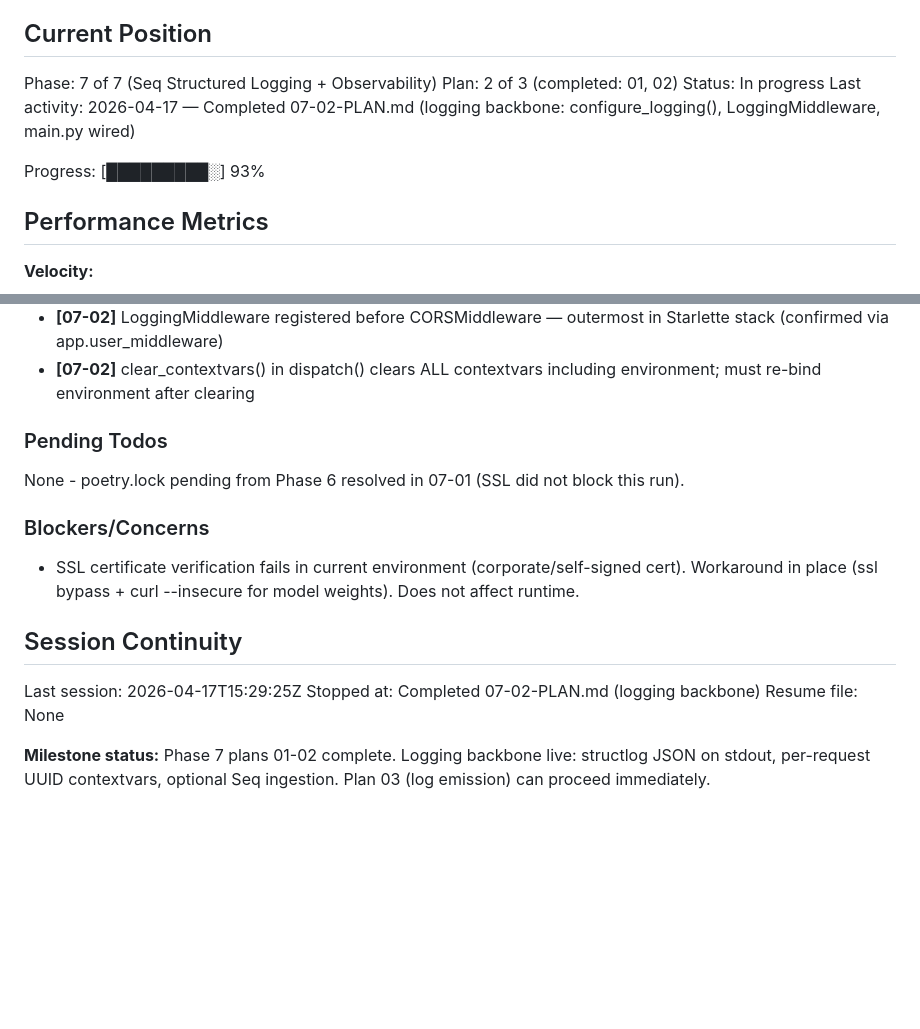
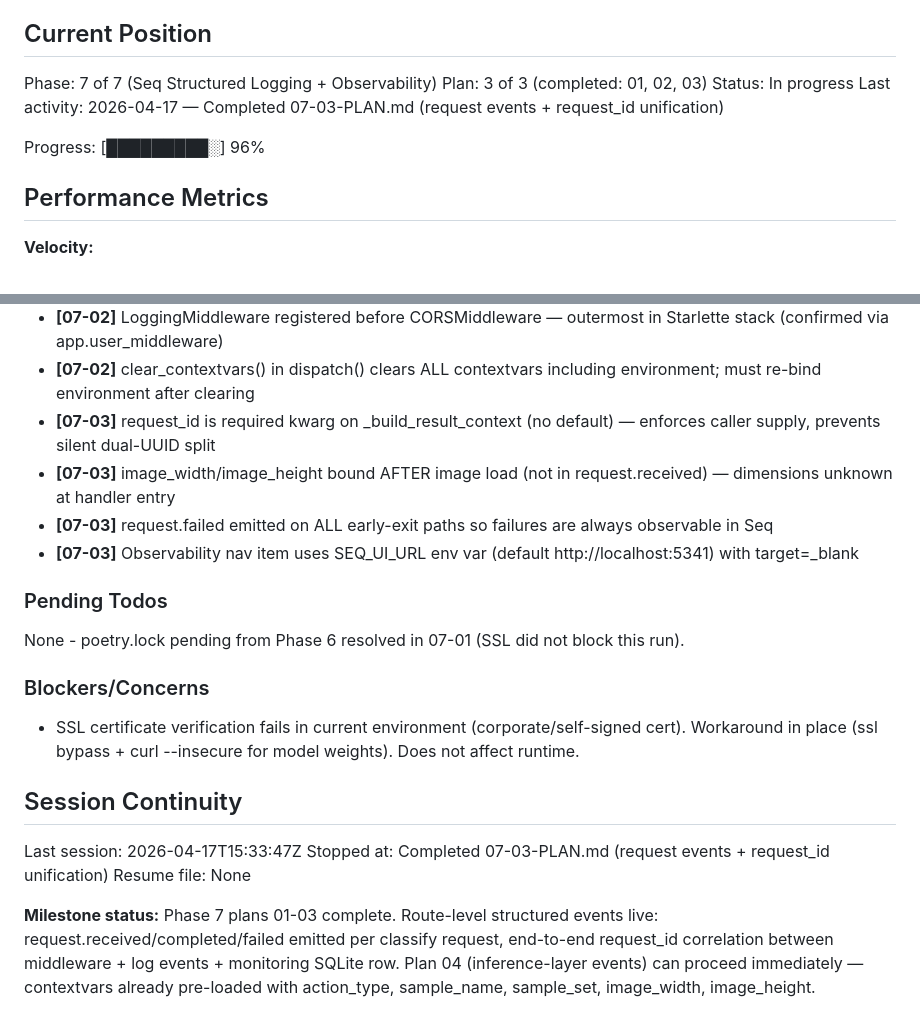
Before and after one commit to sagerstack/deep-learning-doc-classification, a Markdown page: .planning/STATE.md, 2 parts joined by grey strips. GitHub-like rendering; blank space fills up the shorter version.

Commit message:
docs(07-03): complete request-events + request_id unification plan
Tasks completed: 2/2
- Task 1: Repoint Observability nav item at SEQ_UI_URL
- Task 2: Add structured events and unify request_id

SUMMARY: .planning/phases/07-seq-structured-logging-observability/07-03-SUMMARY.md

```diff
--- a/.planning/STATE.md
+++ b/.planning/STATE.md
@@ -10,11 +10,11 @@ See: .planning/PROJECT.md (updated 2026-03-25)
 ## Current Position
 
 Phase: 7 of 7 (Seq Structured Logging + Observability)
-Plan: 2 of 3 (completed: 01, 02)
+Plan: 3 of 3 (completed: 01, 02, 03)
 Status: In progress
-Last activity: 2026-04-17 — Completed 07-02-PLAN.md (logging backbone: configure_logging(), LoggingMiddleware, main.py wired)
+Last activity: 2026-04-17 — Completed 07-03-PLAN.md (request events + request_id unification)
 
-Progress: [█████████░] 93%
+Progress: [█████████░] 96%
 
 ## Performance Metrics
 
@@ -93,6 +93,10 @@ Recent decisions affecting current work:
 - **[07-02]** Processor chain: merge_contextvars → add_log_level → add_logger_name → TimeStamper(iso/utc) → StackInfoRenderer → UnicodeDecoder; terminal: remove_processors_meta + JSONRenderer
 - **[07-02]** LoggingMiddleware registered before CORSMiddleware — outermost in Starlette stack (confirmed via app.user_middleware)
 - **[07-02]** clear_contextvars() in dispatch() clears ALL contextvars including environment; must re-bind environment after clearing
+- **[07-03]** request_id is required kwarg on _build_result_context (no default) — enforces caller supply, prevents silent dual-UUID split
+- **[07-03]** image_width/image_height bound AFTER image load (not in request.received) — dimensions unknown at handler entry
+- **[07-03]** request.failed emitted on ALL early-exit paths so failures are always observable in Seq
+- **[07-03]** Observability nav item uses SEQ_UI_URL env var (default http://localhost:5341) with target=_blank
 
 ### Pending Todos
 
@@ -104,8 +108,8 @@ None - poetry.lock pending from Phase 6 resolved in 07-01 (SSL did not block thi
 
 ## Session Continuity
 
-Last session: 2026-04-17T15:29:25Z
-Stopped at: Completed 07-02-PLAN.md (logging backbone)
+Last session: 2026-04-17T15:33:47Z
+Stopped at: Completed 07-03-PLAN.md (request events + request_id unification)
 Resume file: None
 
-**Milestone status:** Phase 7 plans 01-02 complete. Logging backbone live: structlog JSON on stdout, per-request UUID contextvars, optional Seq ingestion. Plan 03 (log emission) can proceed immediately.
+**Milestone status:** Phase 7 plans 01-03 complete. Route-level structured events live: request.received/completed/failed emitted per classify request, end-to-end request_id correlation between middleware + log events + monitoring SQLite row. Plan 04 (inference-layer events) can proceed immediately — contextvars already pre-loaded with action_type, sample_name, sample_set, image_width, image_height.
```
Also changed, not shown: 1 other file.
